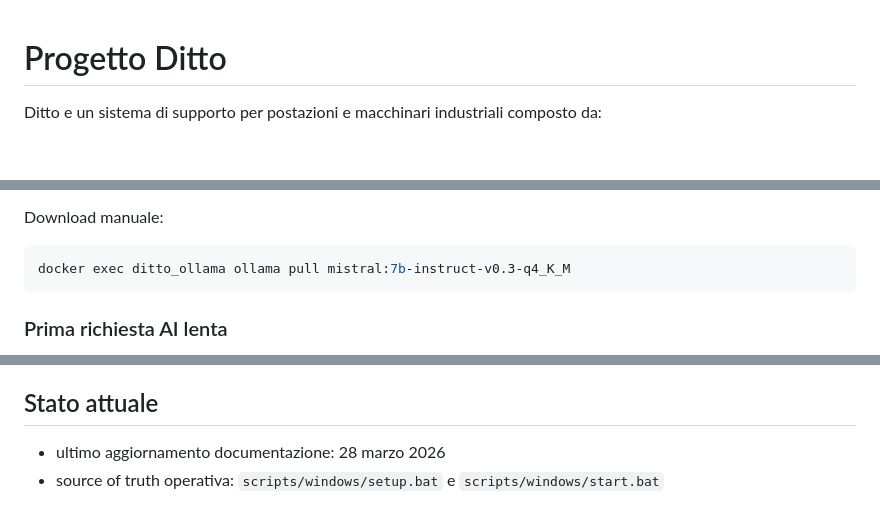
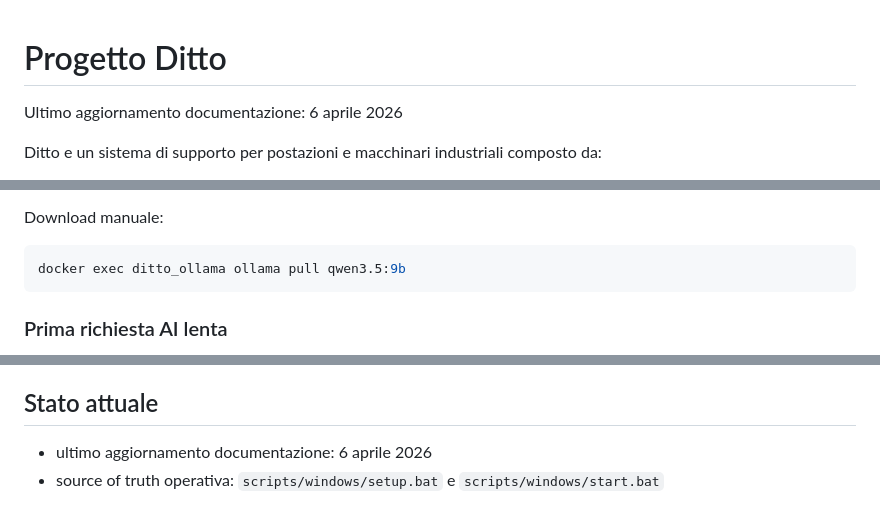
Before and after one commit to IronTunder/Holo-Assistant, a Markdown page: README.md, 3 parts joined by grey strips. Rendered like a GitHub page; blank space fills up the shorter version.

Commit message:
Aggiornamento file di markdown con informazioni sul programma e startup al giorno 06/04/2026

````diff
--- a/README.md
+++ b/README.md
@@ -1,4 +1,6 @@
 # Progetto Ditto
+
+Ultimo aggiornamento documentazione: 6 aprile 2026
 
 Ditto e un sistema di supporto per postazioni e macchinari industriali composto da:
 - frontend React/Vite per operatori e amministratori;
@@ -254,7 +298,7 @@ Verifica che:
 
 Download manuale:
 ```bash
-docker exec ditto_ollama ollama pull mistral:7b-instruct-v0.3-q4_K_M
+docker exec ditto_ollama ollama pull qwen3.5:9b
 ```
 
 ### Prima richiesta AI lenta
@@ -290,5 +334,5 @@ Verifica anche che `DATABASE_HOST` punti all'host corretto.
 
 ## Stato attuale
 
-- ultimo aggiornamento documentazione: 28 marzo 2026
+- ultimo aggiornamento documentazione: 6 aprile 2026
 - source of truth operativa: `scripts/windows/setup.bat` e `scripts/windows/start.bat`
````
Also changed, not shown: other parts of README.md (+48 -6 lines), docs/STARTUP_GUIDE.md (+26 -6 lines), frontend/my-app/README.md (+10 -0 lines).
